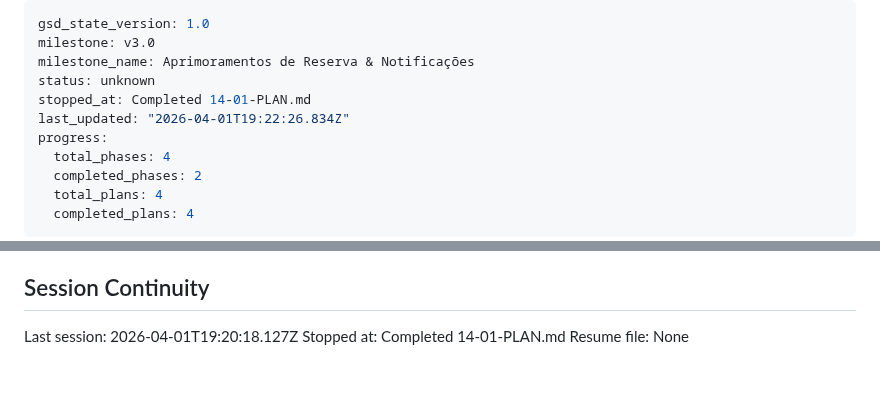
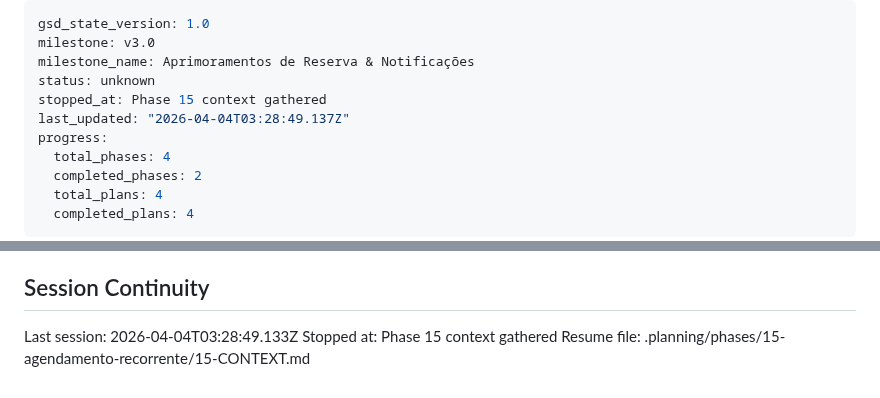
Before and after one commit to AlvaroRumpel/vida_ativa, a Markdown page: .planning/STATE.md, 2 parts joined by grey strips. GitHub-like rendering.

Commit message:
docs(state): record phase 15 context session

```diff
--- a/.planning/STATE.md
+++ b/.planning/STATE.md
@@ -3,8 +3,8 @@ gsd_state_version: 1.0
 milestone: v3.0
 milestone_name: Aprimoramentos de Reserva & Notificações
 status: unknown
-stopped_at: Completed 14-01-PLAN.md
-last_updated: "2026-04-01T19:22:26.834Z"
+stopped_at: Phase 15 context gathered
+last_updated: "2026-04-04T03:28:49.137Z"
 progress:
   total_phases: 4
   completed_phases: 2
@@ -153,6 +153,6 @@ None yet.
 
 ## Session Continuity
 
-Last session: 2026-04-01T19:20:18.127Z
-Stopped at: Completed 14-01-PLAN.md
-Resume file: None
+Last session: 2026-04-04T03:28:49.133Z
+Stopped at: Phase 15 context gathered
+Resume file: .planning/phases/15-agendamento-recorrente/15-CONTEXT.md
```
